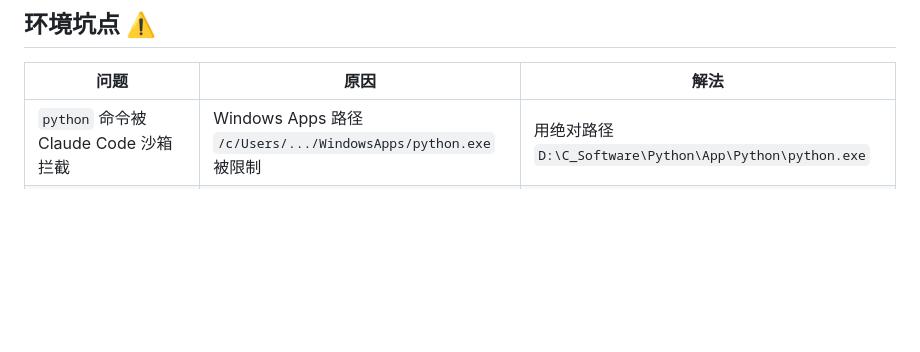
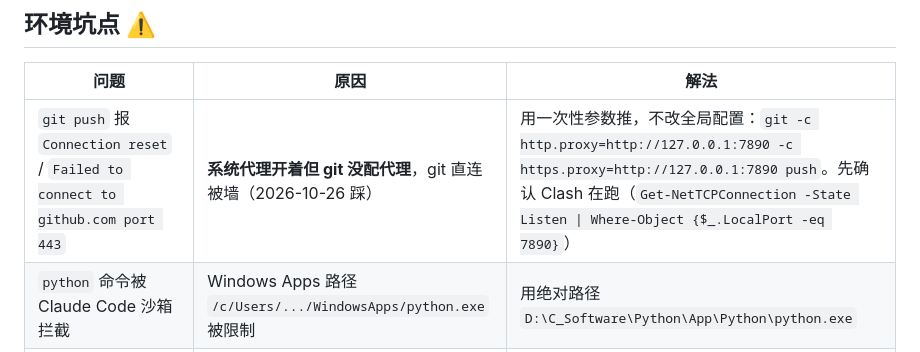
Before and after one commit to LittleWolfff/cgc-ta-portfolio, a Markdown page: CLAUDE.md, the part around the change. Rendered like a GitHub page; blank space fills up the shorter version.

Commit message:
记录 git push 需走本地代理的坑

```diff
--- a/CLAUDE.md
+++ b/CLAUDE.md
@@ -533,6 +533,7 @@ git push                                    # ⚠️ 等阿聪说推，或攒够
 
 | 问题 | 原因 | 解法 |
 |------|------|------|
+| `git push` 报 `Connection reset` / `Failed to connect to github.com port 443` | **系统代理开着但 git 没配代理**，git 直连被墙（2026-10-26 踩） | 用一次性参数推，不改全局配置：`git -c http.proxy=http://127.0.0.1:7890 -c https.proxy=http://127.0.0.1:7890 push`。先确认 Clash 在跑（`Get-NetTCPConnection -State Listen \| Where-Object {$_.LocalPort -eq 7890}`） |
 | `python` 命令被 Claude Code 沙箱拦截 | Windows Apps 路径 `/c/Users/.../WindowsApps/python.exe` 被限制 | 用绝对路径 `D:\C_Software\Python\App\Python\python.exe` |
 | `pip install python-docx` 失败 | Claude Code Bash 环境限制 | 用 Windows 自带的 `win32com.client`（Word COM）操作 docx，无需 pip |
 | Word COM 文件路径有中文时 `Documents.Open()` 失败 | COM 的编码问题 | 先 `cp` 到无中文临时路径再操作；或用 Python 直接传绝对路径（本次成功） |
```
